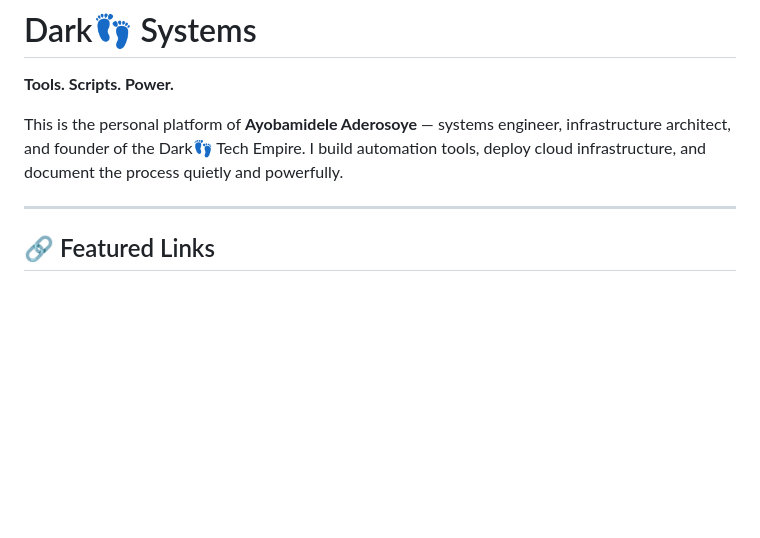
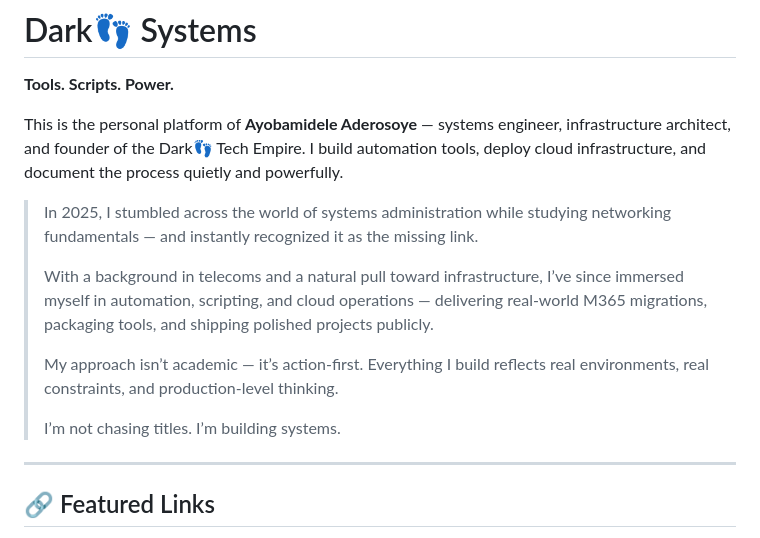
Before and after one commit to Aderosoye/dark-systems, a Markdown page: README.md, the part around the change printed below. GitHub-like rendering; blank space fills up the shorter version.

```diff
--- a/README.md
+++ b/README.md
@@ -2,6 +2,14 @@
 **Tools. Scripts. Power.**
 
 This is the personal platform of **Ayobamidele Aderosoye** — systems engineer, infrastructure architect, and founder of the Dark👣 Tech Empire. I build automation tools, deploy cloud infrastructure, and document the process quietly and powerfully.
+
+> In 2025, I stumbled across the world of systems administration while studying networking fundamentals — and instantly recognized it as the missing link.
+>
+> With a background in telecoms and a natural pull toward infrastructure, I’ve since immersed myself in automation, scripting, and cloud operations — delivering real-world M365 migrations, packaging tools, and shipping polished projects publicly.
+>
+> My approach isn’t academic — it’s action-first. Everything I build reflects real environments, real constraints, and production-level thinking.
+>
+> I’m not chasing titles. I’m building systems.
 
 ---
 
```
Also changed, not shown: other parts of README.md (+3 -0 lines).
